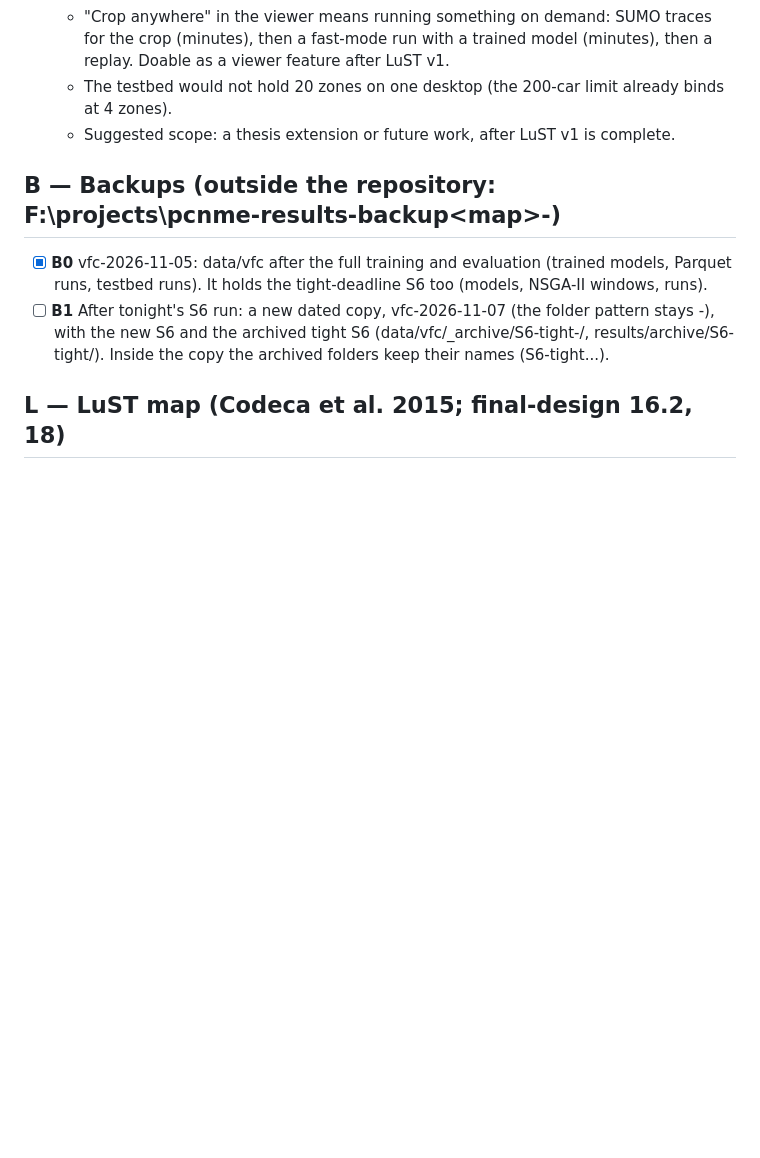
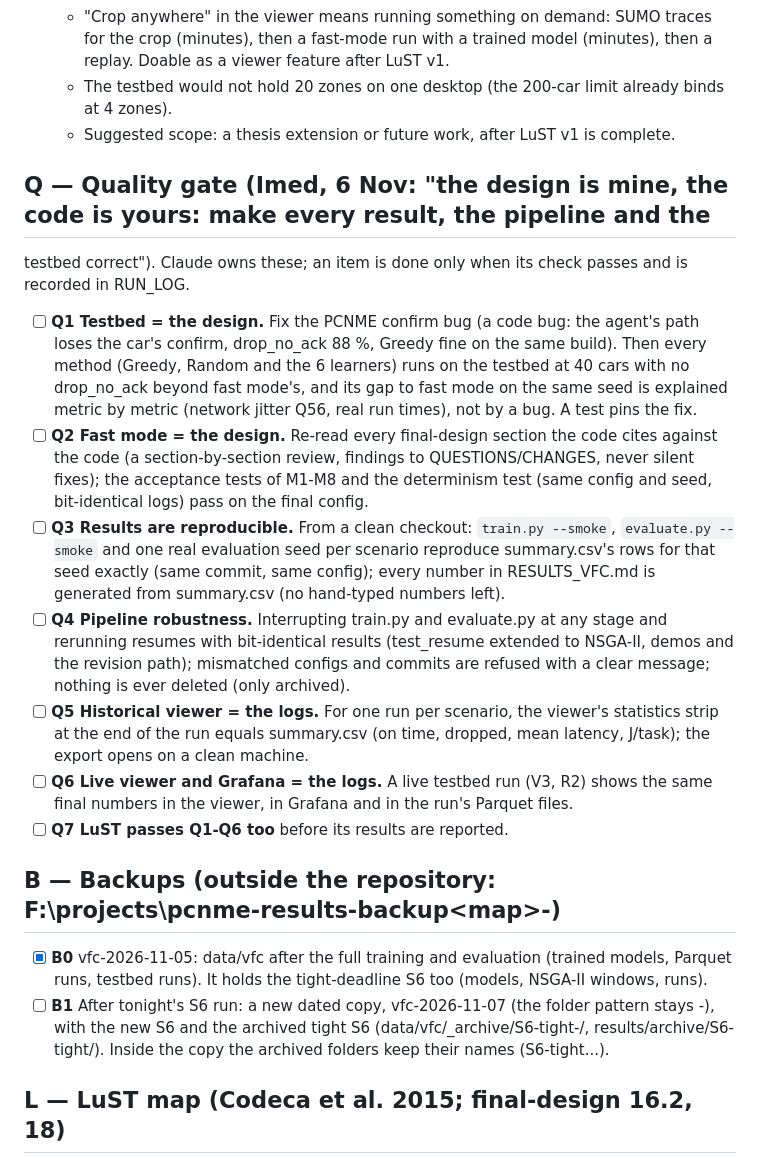
Before and after one commit to imadbenmadi/pcnme-src, a Markdown page: docs/PLAN.md, the part around the change. Drawn GitHub-style; blank space fills up the shorter version.

Commit message:
PLAN: quality gate Q1-Q7 (testbed, fast mode, reproducibility, resume, historical and live viewers, Grafana, LuST)
Co-Authored-By: Claude Opus 5.5 <noreply@anthropic.com>

```diff
--- a/docs/PLAN.md
+++ b/docs/PLAN.md
@@ -224,6 +224,28 @@ Skeleton already in `docker/` (Dockerfile, compose with every container and netw
    - The testbed would not hold 20 zones on one desktop (the 200-car limit already binds at 4 zones).
    - Suggested scope: a thesis extension or future work, after LuST v1 is complete.
 
+## Q — Quality gate (Imed, 6 Nov: "the design is mine, the code is yours: make every result, the pipeline and the
+testbed correct"). Claude owns these; an item is done only when its check passes and is recorded in RUN_LOG.
+
+- [ ] **Q1 Testbed = the design.** Fix the PCNME confirm bug (a code bug: the agent's path loses the car's confirm,
+  drop_no_ack 88 %, Greedy fine on the same build). Then every method (Greedy, Random and the 6 learners) runs on
+  the testbed at 40 cars with no drop_no_ack beyond fast mode's, and its gap to fast mode on the same seed is
+  explained metric by metric (network jitter Q56, real run times), not by a bug. A test pins the fix.
+- [ ] **Q2 Fast mode = the design.** Re-read every final-design section the code cites against the code (a
+  section-by-section review, findings to QUESTIONS/CHANGES, never silent fixes); the acceptance tests of M1-M8 and
+  the determinism test (same config and seed, bit-identical logs) pass on the final config.
+- [ ] **Q3 Results are reproducible.** From a clean checkout: `train.py --smoke`, `evaluate.py --smoke` and one
+  real evaluation seed per scenario reproduce summary.csv's rows for that seed exactly (same commit, same config);
+  every number in RESULTS_VFC.md is generated from summary.csv (no hand-typed numbers left).
+- [ ] **Q4 Pipeline robustness.** Interrupting train.py and evaluate.py at any stage and rerunning resumes with
+  bit-identical results (test_resume extended to NSGA-II, demos and the revision path); mismatched configs and
+  commits are refused with a clear message; nothing is ever deleted (only archived).
+- [ ] **Q5 Historical viewer = the logs.** For one run per scenario, the viewer's statistics strip at the end of
+  the run equals summary.csv (on time, dropped, mean latency, J/task); the export opens on a clean machine.
+- [ ] **Q6 Live viewer and Grafana = the logs.** A live testbed run (V3, R2) shows the same final numbers in the
+  viewer, in Grafana and in the run's Parquet files.
+- [ ] **Q7 LuST passes Q1-Q6 too** before its results are reported.
+
 ## B — Backups (outside the repository: F:\projects\pcnme-results-backup\<map>-<date>\)
 
 - [x] **B0** vfc-2026-11-05: data/vfc after the full training and evaluation (trained models, Parquet runs,
```
